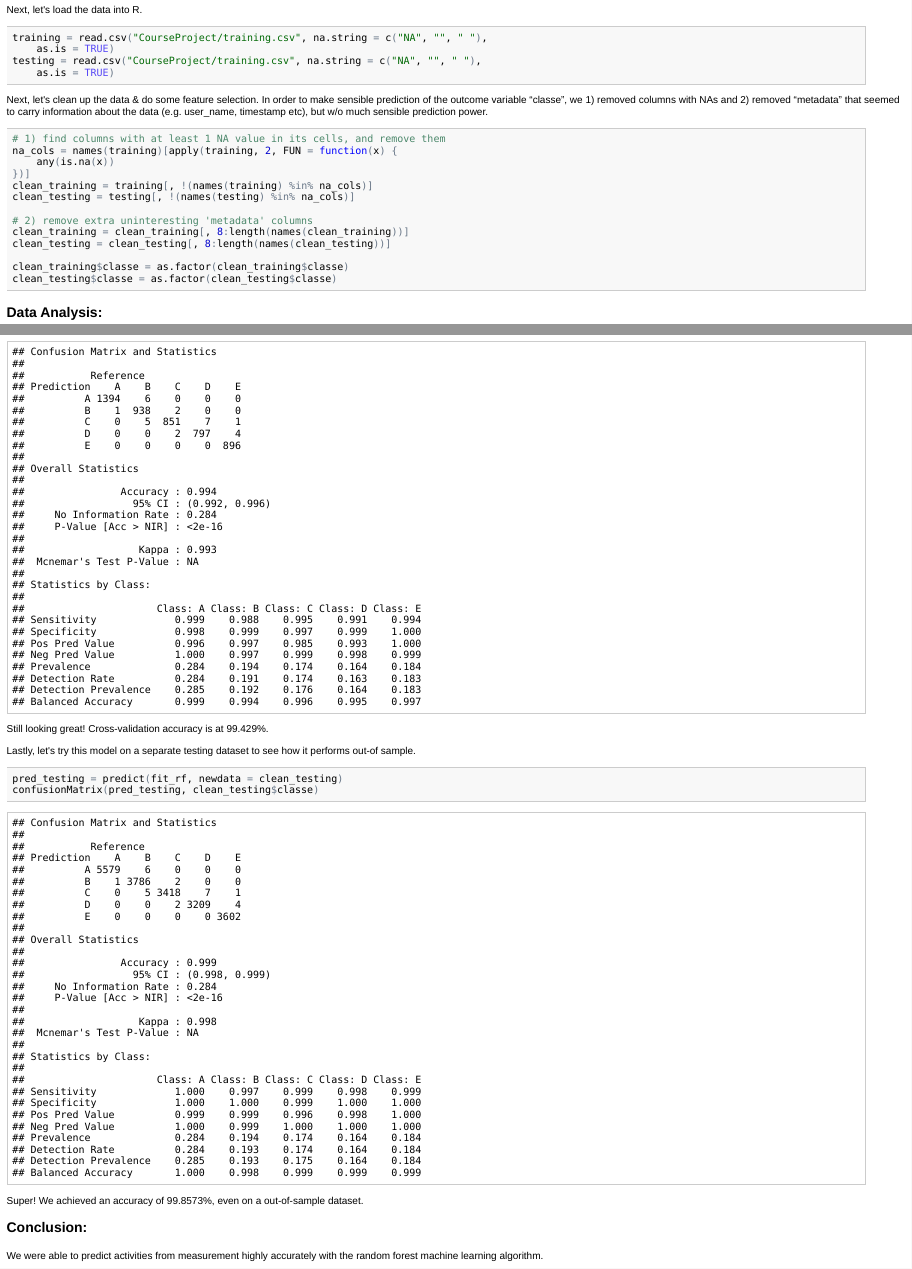
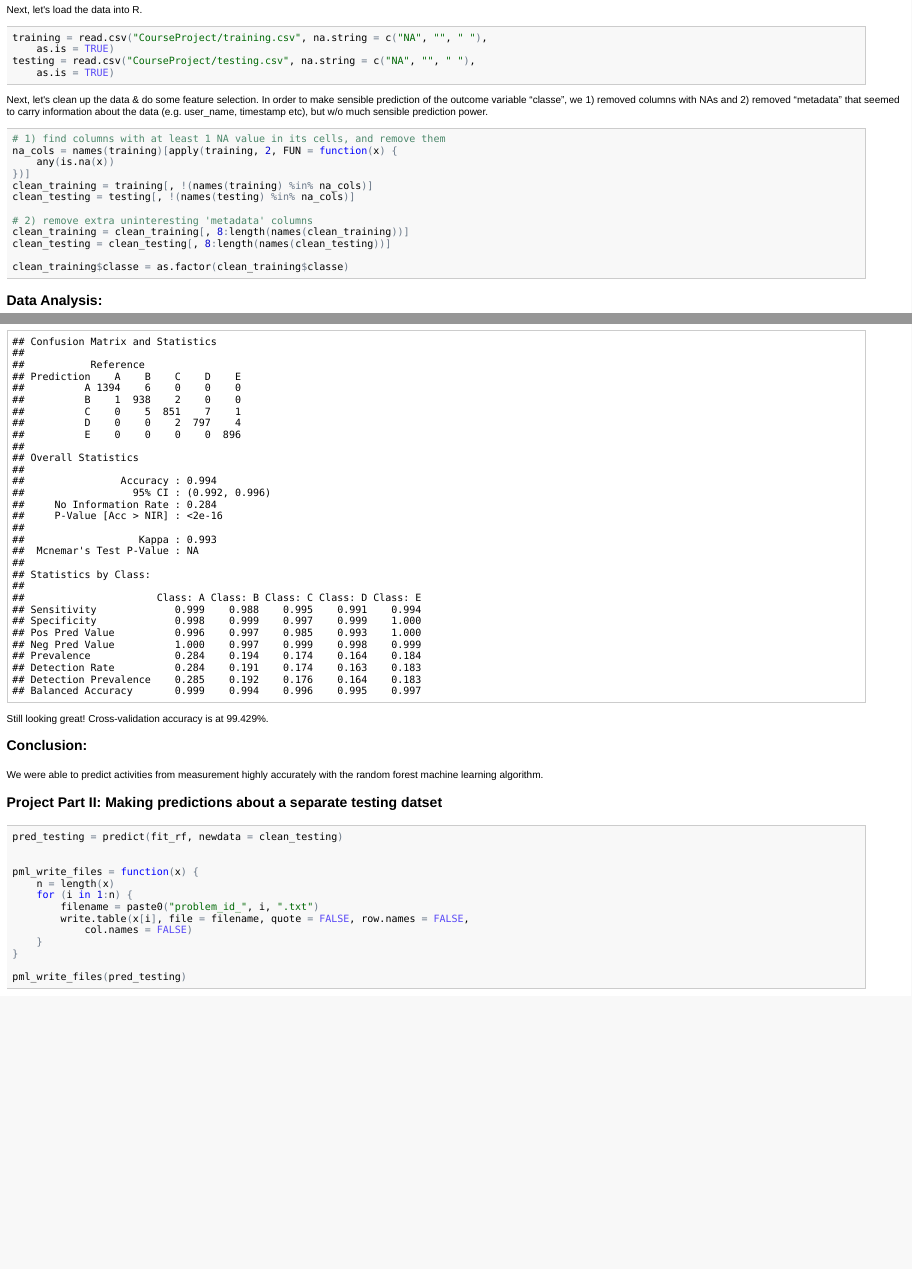
Before and after one commit to datasci-ashleycchen/PracticalMachineLearning, an R Markdown document (CourseProject.Rmd): the page in a window 1100 px wide, from 620 px down, and a second part further down, joined at a grey line. The pictures show the output file CourseProject.html that the author committed with the source, opened offline.

Commit message:
Completed Project For Peer Review

````diff
--- a/CourseProject.Rmd
+++ b/CourseProject.Rmd
@@ -29,7 +29,7 @@ if (!file.exists("CourseProject")){
 Next, let's load the data into R.
 ```{r load data}
 training = read.csv("CourseProject/training.csv", na.string=c("NA",""," "), as.is=TRUE)
-testing = read.csv("CourseProject/training.csv", na.string=c("NA",""," "), as.is=TRUE)
+testing = read.csv("CourseProject/testing.csv", na.string=c("NA",""," "), as.is=TRUE)
 ```
 
 Next, let's clean up the data & do some feature selection. In order to make sensible prediction of the outcome variable "classe", we 1) removed columns with NAs and 2) removed "metadata" that seemed to carry information about the data (e.g. user_name, timestamp etc), but w/o much sensible prediction power.
@@ -44,7 +44,6 @@ clean_training = clean_training[,8:length(names(clean_training))]
 clean_testing = clean_testing[,8:length(names(clean_testing))]
 
 clean_training$classe = as.factor(clean_training$classe)
-clean_testing$classe = as.factor(clean_testing$classe)
 ```
 
 ### Data Analysis:
@@ -73,12 +72,21 @@ confusionMatrix(pred_cv, final_validation$classe)
 ```
 Still looking great! Cross-validation accuracy is at `r confusionMatrix(pred_cv, final_validation$classe)$overall[1]*100`%.
 
-Lastly, let's try this model on a separate testing dataset to see how it performs out-of sample.
+### Conclusion:
+We were able to predict activities from measurement highly accurately with the random forest machine learning algorithm.
+
+### Project Part II: Making predictions about a separate testing datset
 ```{r run testing}
 pred_testing = predict(fit_rf, newdata=clean_testing)
-confusionMatrix(pred_testing, clean_testing$classe)
+
+
+pml_write_files = function(x){
+  n = length(x)
+  for(i in 1:n){
+    filename = paste0("problem_id_",i,".txt")
+    write.table(x[i],file=filename,quote=FALSE,row.names=FALSE,col.names=FALSE)
+  }
+}
+
+pml_write_files(pred_testing)
 ```
-Super! We achieved an accuracy of `r confusionMatrix(pred_testing, clean_testing$classe)$overall[1]*100`%, even on a out-of-sample dataset.
-
-### Conclusion:
-We were able to predict activities from measurement highly accurately with the random forest machine learning algorithm.
````
Also changed, not shown: CourseProject.html.
